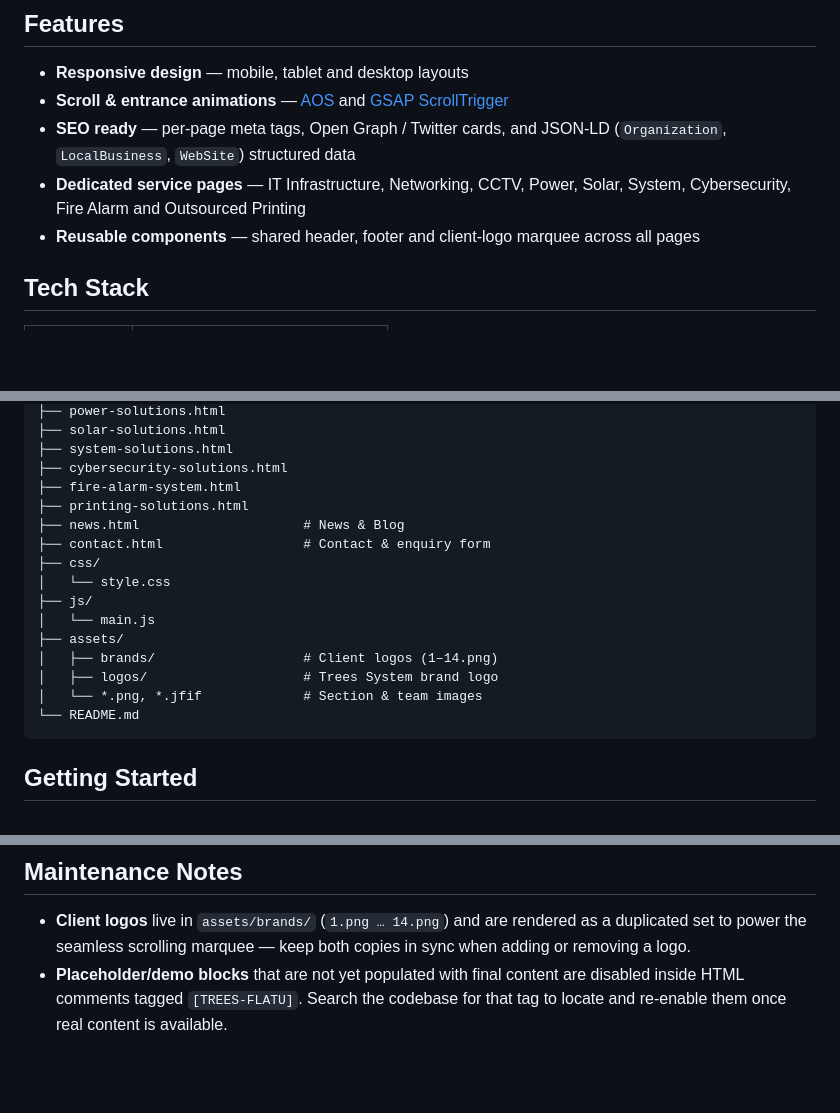
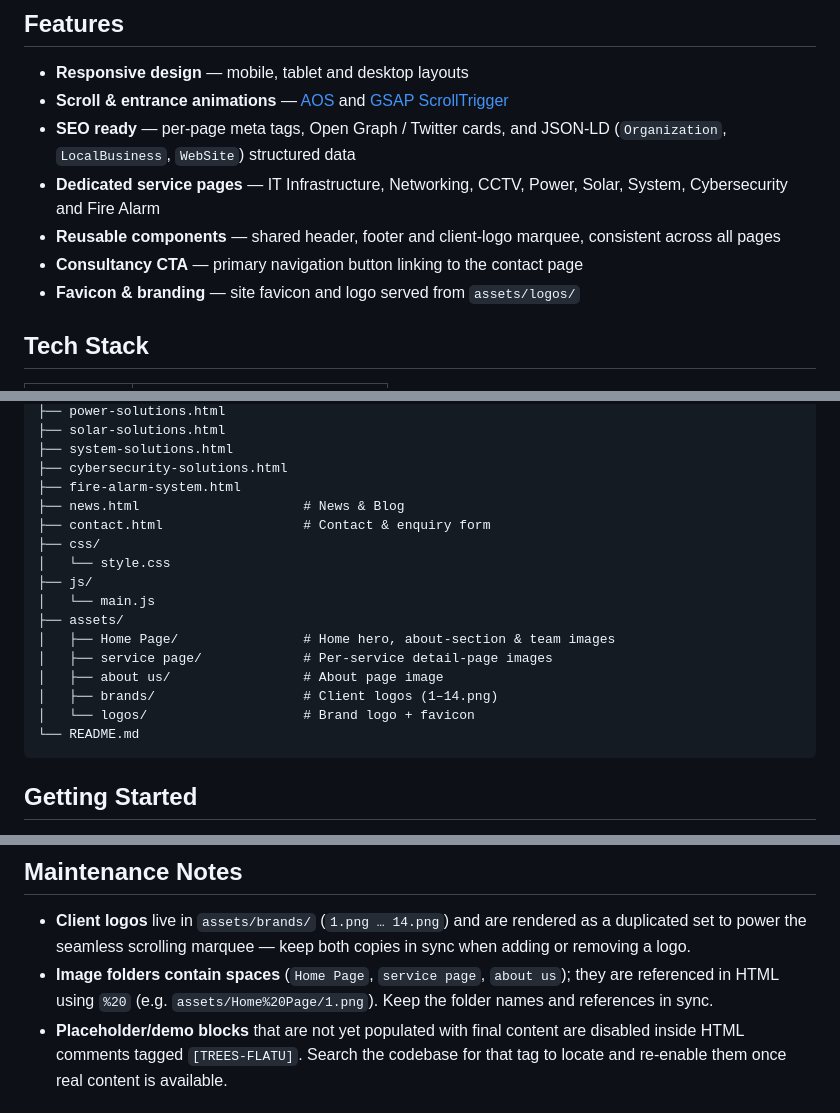
Before and after one commit to msohaiilkz/Trees-System-Solution, a Markdown page: README.md, 3 parts joined by grey strips. Rendered like a GitHub page; blank space fills up the shorter version.

Commit message:
Update README: remove printing, add image folders, favicon and Consultancy CTA

````diff
--- a/README.md
+++ b/README.md
@@ -19,8 +19,10 @@ A fully responsive, multi-page marketing website built with vanilla HTML, CSS an
 - **Responsive design** — mobile, tablet and desktop layouts
 - **Scroll & entrance animations** — [AOS](https://michalsnik.github.io/aos/) and [GSAP ScrollTrigger](https://gsap.com/)
 - **SEO ready** — per-page meta tags, Open Graph / Twitter cards, and JSON-LD (`Organization`, `LocalBusiness`, `WebSite`) structured data
-- **Dedicated service pages** — IT Infrastructure, Networking, CCTV, Power, Solar, System, Cybersecurity, Fire Alarm and Outsourced Printing
-- **Reusable components** — shared header, footer and client-logo marquee across all pages
+- **Dedicated service pages** — IT Infrastructure, Networking, CCTV, Power, Solar, System, Cybersecurity and Fire Alarm
+- **Reusable components** — shared header, footer and client-logo marquee, consistent across all pages
+- **Consultancy CTA** — primary navigation button linking to the contact page
+- **Favicon & branding** — site favicon and logo served from `assets/logos/`
 
 ## Tech Stack
 
@@ -49,7 +51,6 @@ Trees-System-Solution/
 ├── system-solutions.html
 ├── cybersecurity-solutions.html
 ├── fire-alarm-system.html
-├── printing-solutions.html
 ├── news.html                     # News & Blog
 ├── contact.html                  # Contact & enquiry form
 ├── css/
@@ -57,9 +58,11 @@ Trees-System-Solution/
 ├── js/
 │   └── main.js
 ├── assets/
+│   ├── Home Page/                # Home hero, about-section & team images
+│   ├── service page/             # Per-service detail-page images
+│   ├── about us/                 # About page image
 │   ├── brands/                   # Client logos (1–14.png)
-│   ├── logos/                    # Trees System brand logo
-│   └── *.png, *.jfif             # Section & team images
+│   └── logos/                    # Brand logo + favicon
 └── README.md
 ```
 
@@ -87,6 +90,7 @@ Being a static site, it can be deployed to any static hosting provider (shared h
 ## Maintenance Notes
 
 - **Client logos** live in `assets/brands/` (`1.png … 14.png`) and are rendered as a duplicated set to power the seamless scrolling marquee — keep both copies in sync when adding or removing a logo.
+- **Image folders contain spaces** (`Home Page`, `service page`, `about us`); they are referenced in HTML using `%20` (e.g. `assets/Home%20Page/1.png`). Keep the folder names and references in sync.
 - **Placeholder/demo blocks** that are not yet populated with final content are disabled inside HTML comments tagged `[TREES-FLATU]`. Search the codebase for that tag to locate and re-enable them once real content is available.
 
 ## Contact
````
